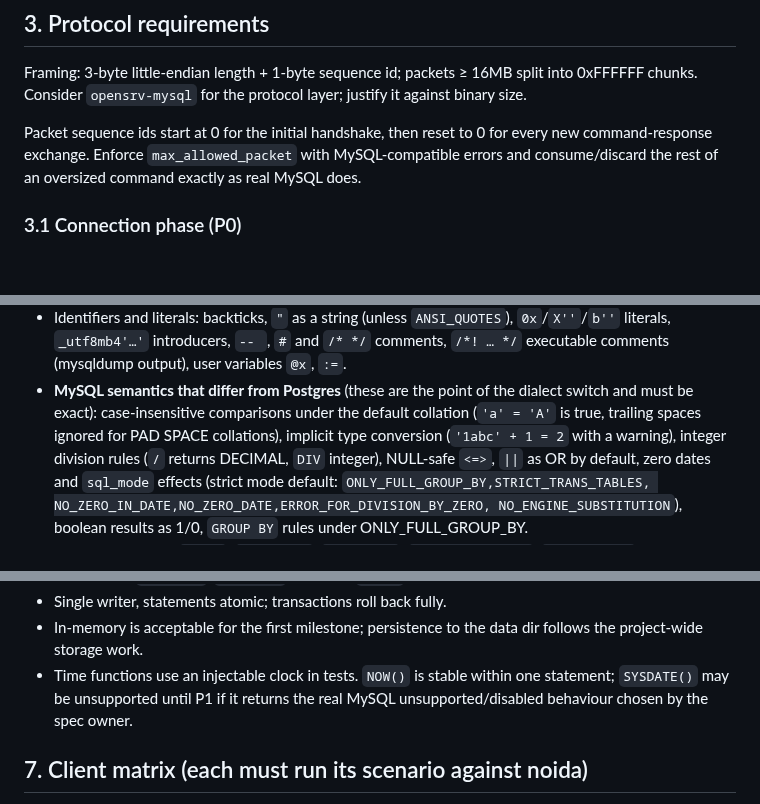
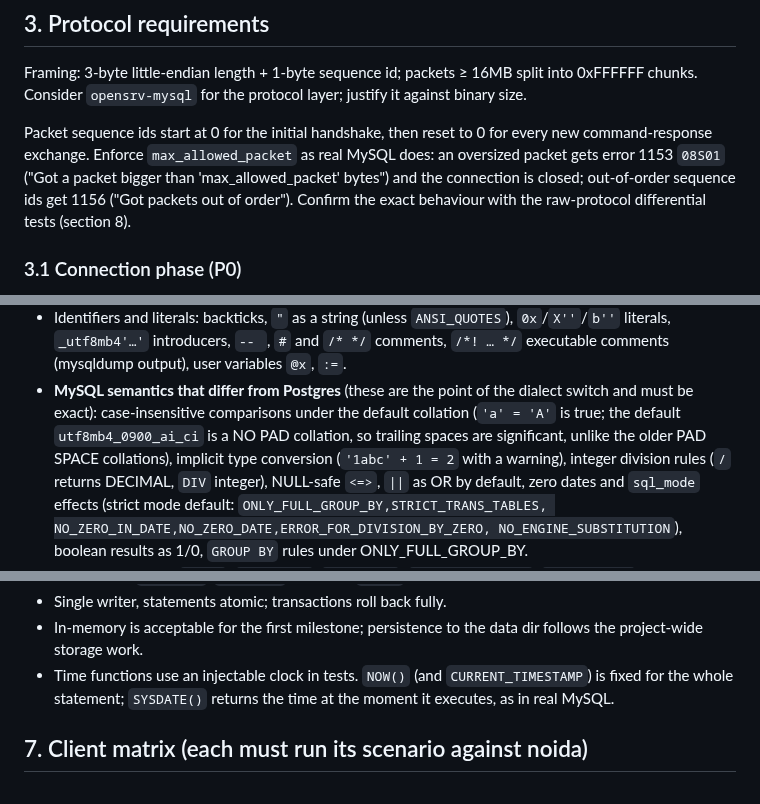
Before and after one commit to its-banana-coder/noida-db, a Markdown page: docs/specs/mysql.md, 3 parts joined by grey strips. GitHub-like rendering; blank space fills up the shorter version.

Commit message:
MySQL spec: fix collation padding, SYSDATE, oversized packets, milestone 2
Co-Authored-By: Claude Opus 5 <noreply@anthropic.com>

```diff
--- a/docs/specs/mysql.md
+++ b/docs/specs/mysql.md
@@ -50,9 +50,11 @@ split into 0xFFFFFF chunks. Consider `opensrv-mysql` for the protocol layer;
 justify it against binary size.
 
 Packet sequence ids start at 0 for the initial handshake, then reset to 0
-for every new command-response exchange. Enforce `max_allowed_packet` with
-MySQL-compatible errors and consume/discard the rest of an oversized command
-exactly as real MySQL does.
+for every new command-response exchange. Enforce `max_allowed_packet` as
+real MySQL does: an oversized packet gets error 1153 `08S01` ("Got a packet
+bigger than 'max_allowed_packet' bytes") and the connection is closed;
+out-of-order sequence ids get 1156 ("Got packets out of order"). Confirm the
+exact behaviour with the raw-protocol differential tests (section 8).
 
 ### 3.1 Connection phase (P0)
 - Initial Handshake v10: protocol version 10, server version, connection id,
@@ -171,8 +173,9 @@ SQL (needed before MySQL enters default features).
   output), user variables `@x`, `:=`.
 - **MySQL semantics that differ from Postgres** (these are the point of the
   dialect switch and must be exact): case-insensitive comparisons under the
-  default collation (`'a' = 'A'` is true, trailing spaces ignored for
-  PAD SPACE collations), implicit type conversion (`'1abc' + 1 = 2` with a
+  default collation (`'a' = 'A'` is true; the default
+  `utf8mb4_0900_ai_ci` is a NO PAD collation, so trailing spaces are
+  significant, unlike the older PAD SPACE collations), implicit type conversion (`'1abc' + 1 = 2` with a
   warning), integer division rules (`/` returns DECIMAL, `DIV` integer),
   NULL-safe `<=>`, `||` as OR by default, zero dates and `sql_mode`
   effects (strict mode default: `ONLY_FULL_GROUP_BY,STRICT_TRANS_TABLES,
@@ -256,9 +259,9 @@ optimizer trace are out of scope (performance analysis).
 - Single writer, statements atomic; transactions roll back fully.
 - In-memory is acceptable for the first milestone; persistence to the data
   dir follows the project-wide storage work.
-- Time functions use an injectable clock in tests. `NOW()` is stable within
-  one statement; `SYSDATE()` may be unsupported until P1 if it returns the
-  real MySQL unsupported/disabled behaviour chosen by the spec owner.
+- Time functions use an injectable clock in tests. `NOW()` (and
+  `CURRENT_TIMESTAMP`) is fixed for the whole statement; `SYSDATE()` returns
+  the time at the moment it executes, as in real MySQL.
 
 ## 7. Client matrix (each must run its scenario against noida)
 
```
Also changed, not shown: other parts of docs/specs/mysql.md (+1 -1 lines).
